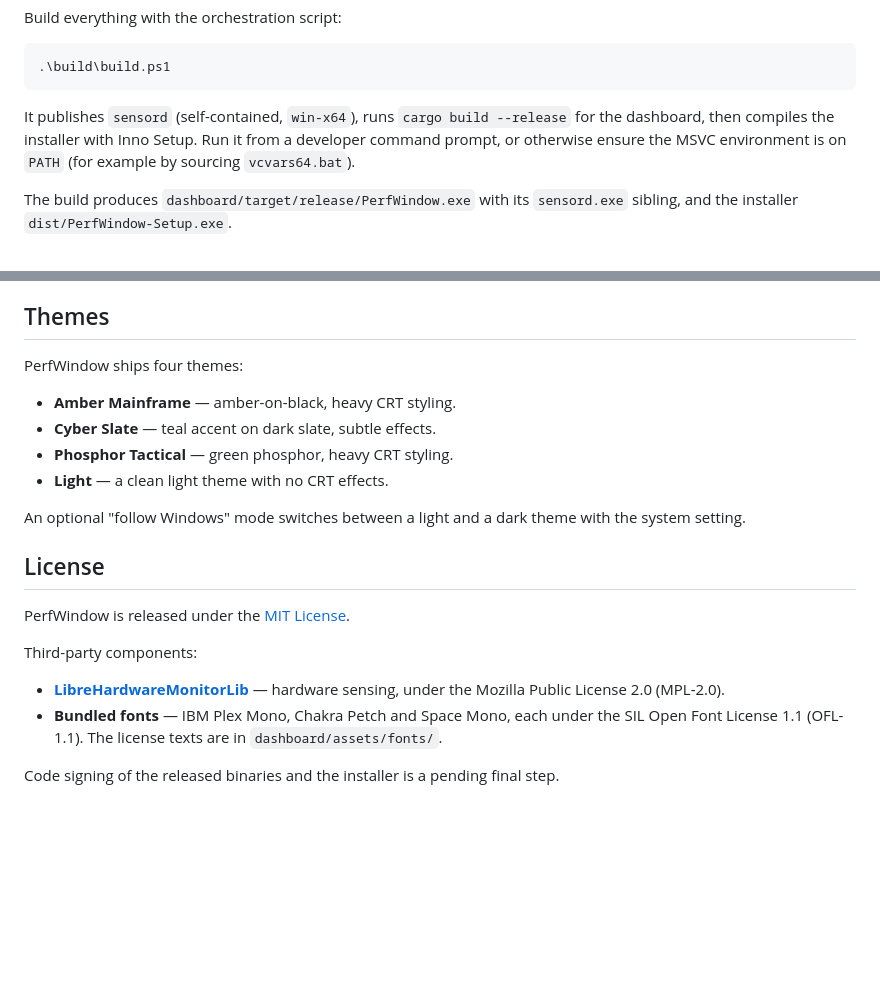
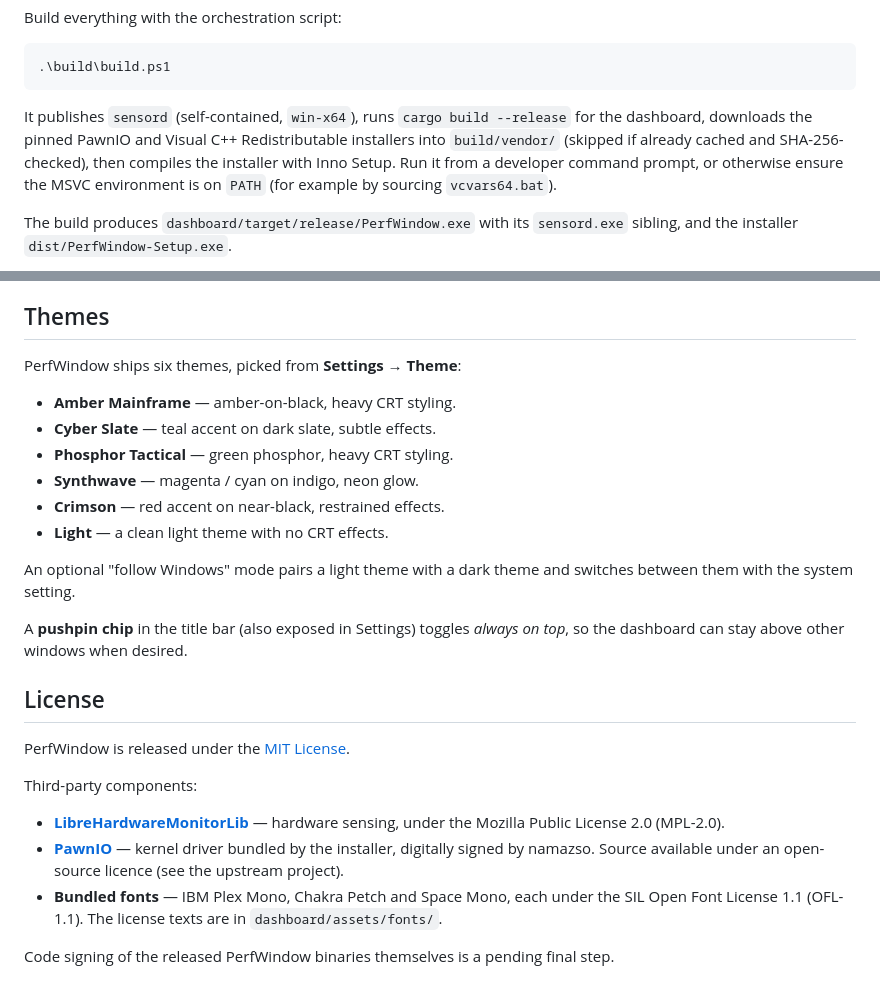
Before and after one commit to lukastojiljkovic/PerfWindow, a Markdown page: README.md, 2 parts joined by grey strips. Rendered like a GitHub page; blank space fills up the shorter version.

````diff
--- a/README.md
+++ b/README.md
@@ -81,9 +122,11 @@ Build everything with the orchestration script:
 ```
 
 It publishes `sensord` (self-contained, `win-x64`), runs `cargo build
---release` for the dashboard, then compiles the installer with Inno Setup. Run
-it from a developer command prompt, or otherwise ensure the MSVC environment is
-on `PATH` (for example by sourcing `vcvars64.bat`).
+--release` for the dashboard, downloads the pinned PawnIO and Visual C++
+Redistributable installers into `build/vendor/` (skipped if already
+cached and SHA-256-checked), then compiles the installer with Inno Setup.
+Run it from a developer command prompt, or otherwise ensure the MSVC
+environment is on `PATH` (for example by sourcing `vcvars64.bat`).
 
 The build produces `dashboard/target/release/PerfWindow.exe` with its
 `sensord.exe` sibling, and the installer `dist/PerfWindow-Setup.exe`.
@@ -104,15 +147,20 @@ would be unavailable.
 
 ## Themes
 
-PerfWindow ships four themes:
+PerfWindow ships six themes, picked from **Settings → Theme**:
 
 - **Amber Mainframe** — amber-on-black, heavy CRT styling.
 - **Cyber Slate** — teal accent on dark slate, subtle effects.
 - **Phosphor Tactical** — green phosphor, heavy CRT styling.
+- **Synthwave** — magenta / cyan on indigo, neon glow.
+- **Crimson** — red accent on near-black, restrained effects.
 - **Light** — a clean light theme with no CRT effects.
 
-An optional "follow Windows" mode switches between a light and a dark theme
-with the system setting.
+An optional "follow Windows" mode pairs a light theme with a dark theme and
+switches between them with the system setting.
+
+A **pushpin chip** in the title bar (also exposed in Settings) toggles
+*always on top*, so the dashboard can stay above other windows when desired.
 
 ## License
 
@@ -122,8 +170,12 @@ Third-party components:
 
 - **[LibreHardwareMonitorLib](https://github.com/LibreHardwareMonitor/LibreHardwareMonitor)**
   — hardware sensing, under the Mozilla Public License 2.0 (MPL-2.0).
+- **[PawnIO](https://pawnio.eu)** — kernel driver bundled by the installer,
+  digitally signed by namazso. Source available under an open-source
+  licence (see the upstream project).
 - **Bundled fonts** — IBM Plex Mono, Chakra Petch and Space Mono, each under
   the SIL Open Font License 1.1 (OFL-1.1). The license texts are in
   `dashboard/assets/fonts/`.
 
-Code signing of the released binaries and the installer is a pending final step.
+Code signing of the released PerfWindow binaries themselves is a pending
+final step.
````
Also changed, not shown: other parts of README.md (+61 -20 lines).
